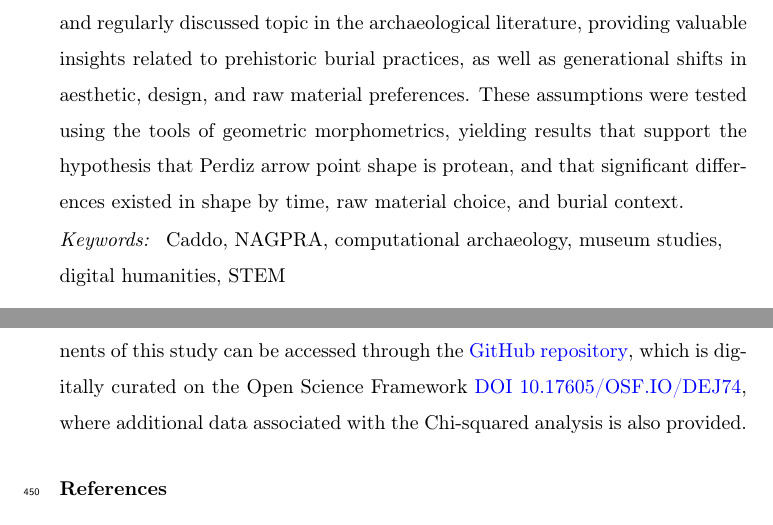
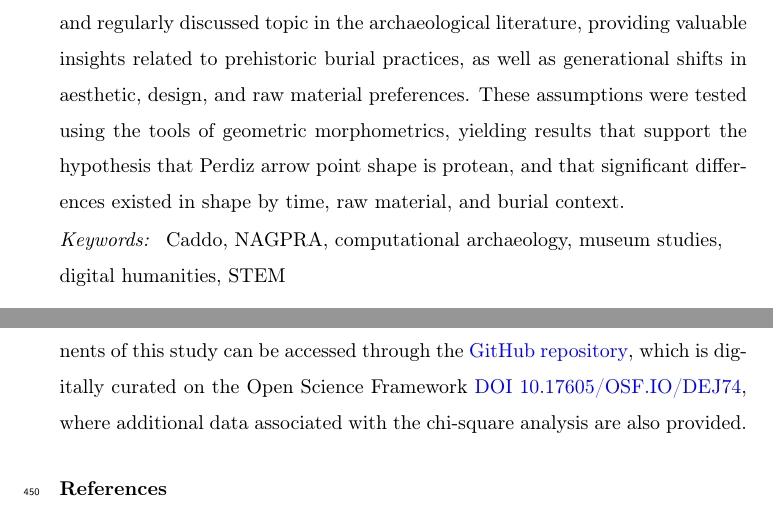
Before and after one commit to aksel-blaise/perdiz-manu, a LaTeX paper (elsarticle-template.tex): two parts of pages 1 and 24 of 36, joined at a grey line, cut so that both start at the same text. Compiled offline with pdfLaTeX.

```diff
--- a/elsarticle-template.tex
+++ b/elsarticle-template.tex
@@ -39,7 +39,7 @@
 \cortext[cor1]{Corresponding author, Robert Z. Selden, Jr. (zselden@sfasu.edu)}
 
 \begin{abstract}
-Temporal assignments carry substantive weight in archaeological practice, and it is regularly assumed that artifacts from different temporal units may have differed in ways that convey changes in preference or behaviour. Similarly, archaeologists regularly assume that raw material differences articulate with stone tool morphology, and the role of differential raw material quality and preference associated with Caddo lithic technology remains largely unexplored. Whether a particular artefact is found within or outside of burial contexts is a sensitive and regularly discussed topic in the archaeological literature, providing valuable insights related to prehistoric burial practices, as well as generational shifts in aesthetic, design, and raw material preferences. These assumptions were tested using the tools of geometric morphometrics, yielding results that support the hypothesis that Perdiz arrow point shape is protean, and that significant differences existed in shape by time, raw material choice, and burial context.
+Temporal assignments carry substantive weight in archaeological practice, and it is regularly assumed that artifacts from different temporal units may have differed in ways that convey changes in preference or behaviour. Similarly, archaeologists regularly assume that raw material differences articulate with stone tool morphology, and the role of differential raw material quality and preference associated with Caddo lithic technology remains largely unexplored. Whether a particular artefact is found within or outside of burial contexts is a sensitive and regularly discussed topic in the archaeological literature, providing valuable insights related to prehistoric burial practices, as well as generational shifts in aesthetic, design, and raw material preferences. These assumptions were tested using the tools of geometric morphometrics, yielding results that support the hypothesis that Perdiz arrow point shape is protean, and that significant differences existed in shape by time, raw material, and burial context.
 \end{abstract}
 
 \begin{keyword}
@@ -354,7 +354,7 @@
 
 \section*{Data Management}
 
-Data and analysis code associated with the geometric morphometric components of this study can be accessed through the \href{https://github.com/aksel-blaise/perdiz}{GitHub repository}, which is digitally curated on the Open Science Framework \href{https://osf.io/dej74/}{DOI 10.17605/OSF.IO/DEJ74}, where additional data associated with the Chi-squared analysis is also provided.
+Data and analysis code associated with the geometric morphometric components of this study can be accessed through the \href{https://github.com/aksel-blaise/perdiz}{GitHub repository}, which is digitally curated on the Open Science Framework \href{https://osf.io/dej74/}{DOI 10.17605/OSF.IO/DEJ74}, where additional data associated with the chi-square analysis are also provided.
 
 \bibliography{mybibfile}
 
```
